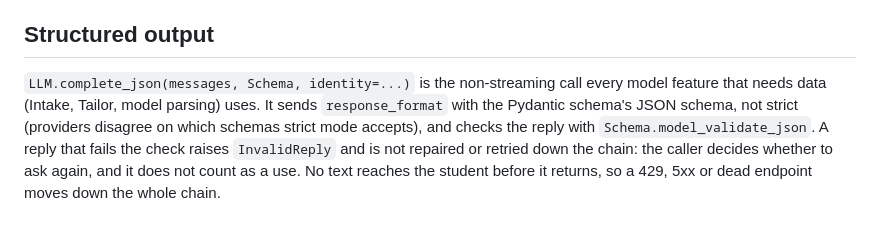
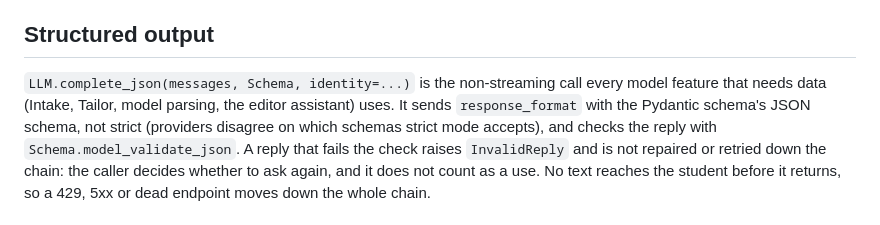
Before and after one commit to WorkIt-CSE-416/WorkIt-CSE416, a Markdown page: scout/CLAUDE.md, the part around the change. Drawn GitHub-style.

```diff
--- a/scout/CLAUDE.md
+++ b/scout/CLAUDE.md
@@ -106,8 +106,8 @@ reject `none` and want `minimal`. It is sent only when set. Never send
 ## Structured output
 
 `LLM.complete_json(messages, Schema, identity=...)` is the non-streaming call
-every model feature that needs data (Intake, Tailor, model parsing) uses. It
-sends `response_format` with the Pydantic schema's JSON schema, not strict
+every model feature that needs data (Intake, Tailor, model parsing, the
+editor assistant) uses. It sends `response_format` with the Pydantic schema's JSON schema, not strict
 (providers disagree on which schemas strict mode accepts), and checks the
 reply with `Schema.model_validate_json`. A reply that fails the check raises
 `InvalidReply` and is not repaired or retried down the chain: the caller
```
Also changed, not shown: backend/CLAUDE.md (+15 -0 lines), frontend/docs/screens.md (+23 -3 lines).
